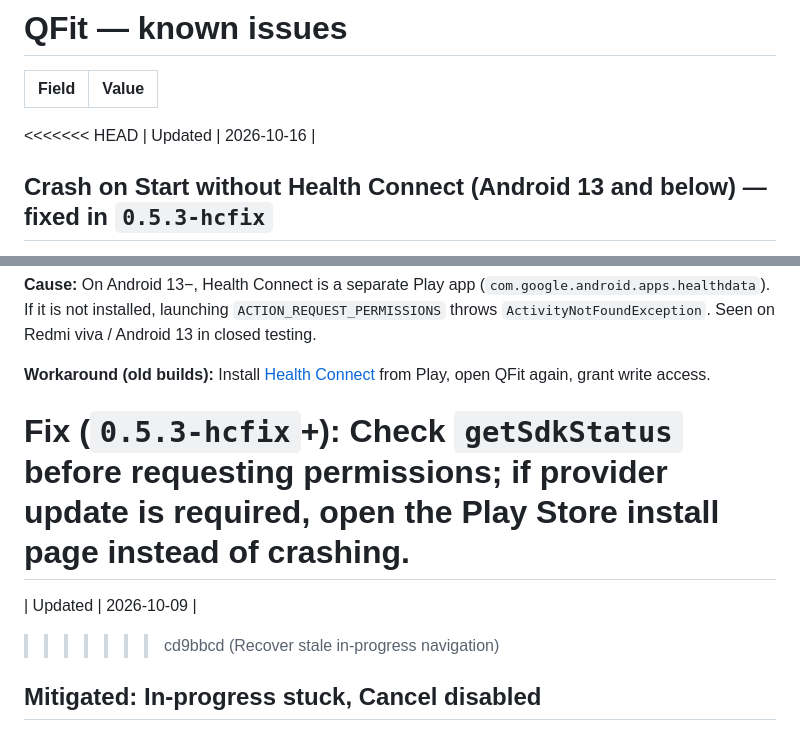
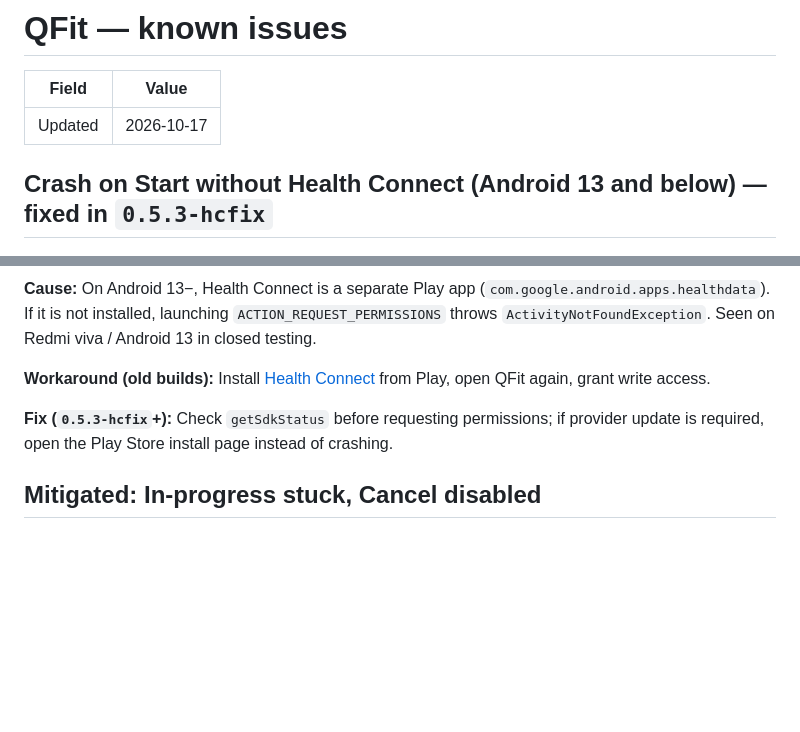
Before and after one commit to Pixson-Lin/QFit, a Markdown page: docs/Known_Issues.md, 2 parts joined by grey strips. GitHub-like rendering; blank space fills up the shorter version.

Commit message:
Resolve Known_Issues after rebase; bump to 0.5.4-stuckfix.
Keep HC crash and stuck-run notes; version for owner debug sideload.

Co-authored-by: galtent <galtent@gmail.com>

```diff
--- a/docs/Known_Issues.md
+++ b/docs/Known_Issues.md
@@ -2,8 +2,7 @@
 
 | Field | Value |
 |---|---|
-<<<<<<< HEAD
-| Updated | 2026-10-16 |
+| Updated | 2026-10-17 |
 
 ## Crash on Start without Health Connect (Android 13 and below) — fixed in `0.5.3-hcfix`
 
@@ -14,9 +13,6 @@
 **Workaround (old builds):** Install [Health Connect](https://play.google.com/store/apps/details?id=com.google.android.apps.healthdata) from Play, open QFit again, grant write access.
 
 **Fix (`0.5.3-hcfix`+):** Check `getSdkStatus` before requesting permissions; if provider update is required, open the Play Store install page instead of crashing.
-=======
-| Updated | 2026-10-09 |
->>>>>>> cd9bbcd (Recover stale in-progress navigation)
 
 ## Mitigated: In-progress stuck, Cancel disabled
 
```
